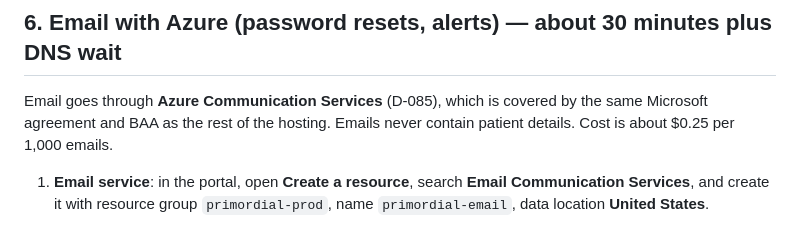
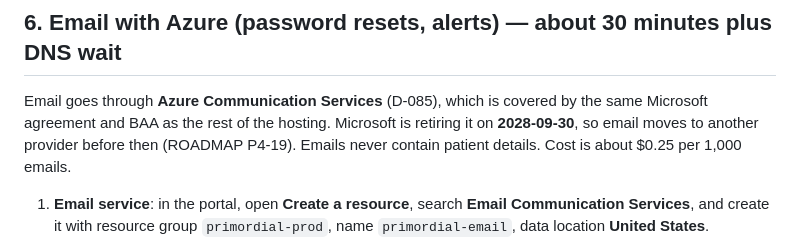
Before and after one commit to ay4real5/Kayyo-alora_health-, a Markdown page: docs/DEPLOYMENT-AZURE.md, the part around the change. GitHub-like rendering.

```diff
--- a/docs/DEPLOYMENT-AZURE.md
+++ b/docs/DEPLOYMENT-AZURE.md
@@ -130,7 +130,8 @@ demo seed (`db:seed`) against this database.**
 ## 6. Email with Azure (password resets, alerts) — about 30 minutes plus DNS wait
 
 Email goes through **Azure Communication Services** (D-085), which is covered by the same Microsoft agreement and BAA
-as the rest of the hosting. Emails never contain patient details. Cost is about $0.25 per 1,000 emails.
+as the rest of the hosting. Microsoft is retiring it on **2028-09-30**, so email moves to another provider before
+then (ROADMAP P4-19). Emails never contain patient details. Cost is about $0.25 per 1,000 emails.
 
 1. **Email service**: in the portal, open **Create a resource**, search **Email Communication Services**, and create
    it with resource group `primordial-prod`, name `primordial-email`, data location **United States**.
```
Also changed, not shown: docs/DECISIONS.md (+13 -3 lines), docs/ROADMAP.md (+1 -0 lines).
